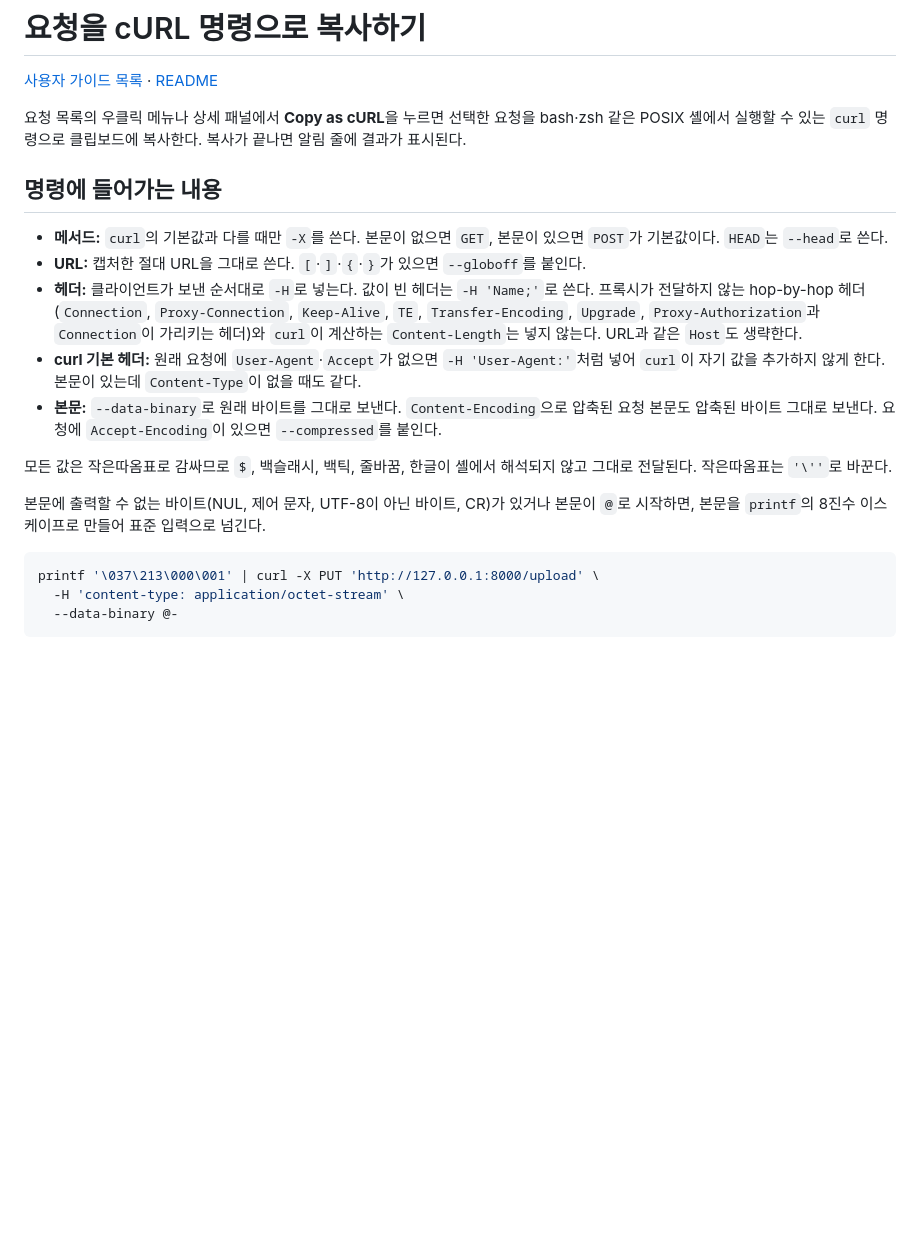
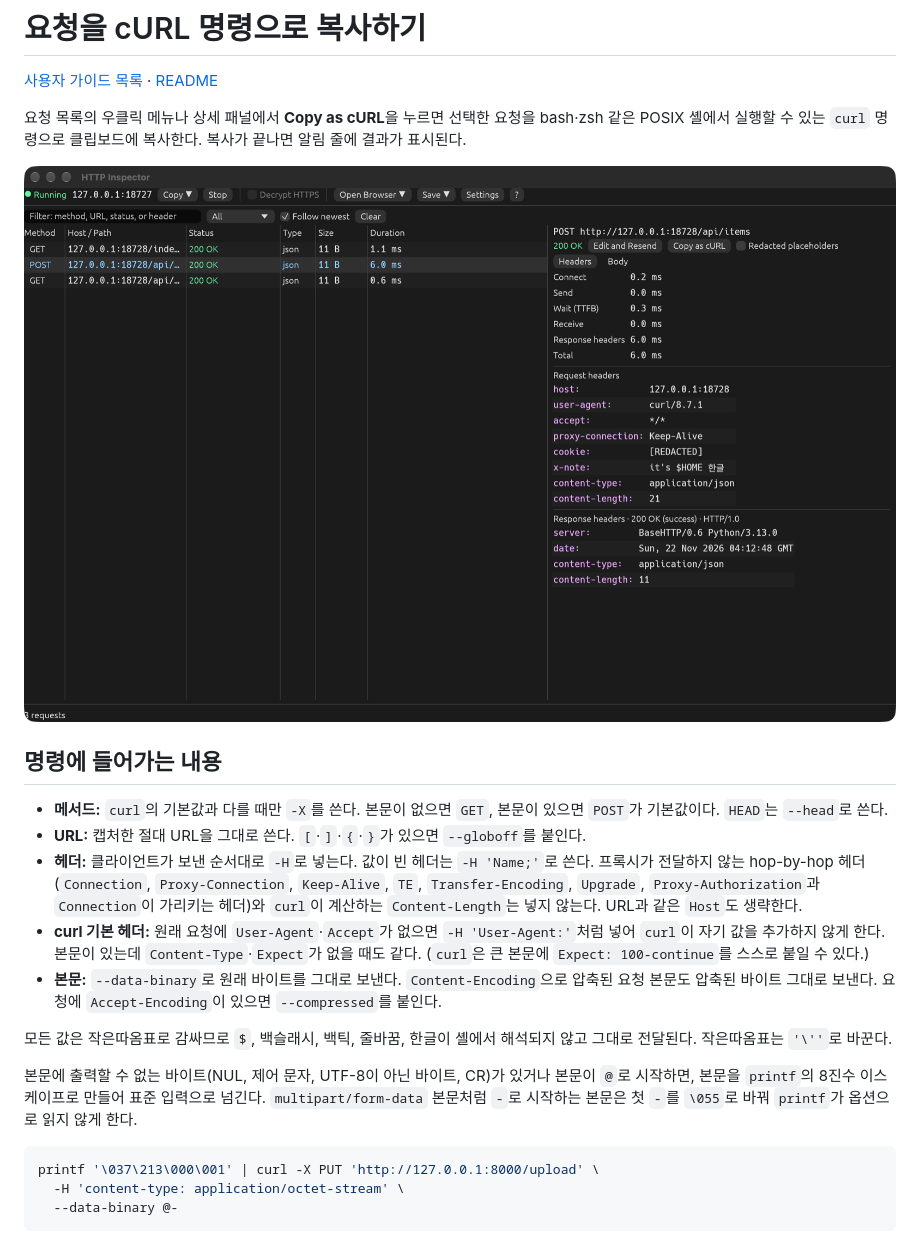
Before and after one commit to leedonggyu1848/http_proxy, a Markdown page: docs/guide/copy-as-curl.md, the part around the change. Drawn GitHub-style; pictures changed too: docs/screenshots/copy-as-curl.png (added); blank space fills up the shorter version.

````diff
--- a/docs/guide/copy-as-curl.md
+++ b/docs/guide/copy-as-curl.md
@@ -5,6 +5,8 @@
 요청 목록의 우클릭 메뉴나 상세 패널에서 **Copy as cURL**을 누르면 선택한 요청을
 bash·zsh 같은 POSIX 셸에서 실행할 수 있는 `curl` 명령으로 클립보드에 복사한다.
 복사가 끝나면 알림 줄에 결과가 표시된다.
+
+![상세 패널의 Copy as cURL 버튼과 Redacted placeholders 옵션](../screenshots/copy-as-curl.png)
 
 ## 명령에 들어가는 내용
 
@@ -16,7 +18,8 @@ bash·zsh 같은 POSIX 셸에서 실행할 수 있는 `curl` 명령으로 클립
   `Transfer-Encoding`, `Upgrade`, `Proxy-Authorization`과 `Connection`이 가리키는 헤더)와
   `curl`이 계산하는 `Content-Length`는 넣지 않는다. URL과 같은 `Host`도 생략한다.
 - **curl 기본 헤더:** 원래 요청에 `User-Agent`·`Accept`가 없으면 `-H 'User-Agent:'`처럼 넣어
-  `curl`이 자기 값을 추가하지 않게 한다. 본문이 있는데 `Content-Type`이 없을 때도 같다.
+  `curl`이 자기 값을 추가하지 않게 한다. 본문이 있는데 `Content-Type`·`Expect`가 없을 때도 같다.
+  (`curl`은 큰 본문에 `Expect: 100-continue`를 스스로 붙일 수 있다.)
 - **본문:** `--data-binary`로 원래 바이트를 그대로 보낸다. `Content-Encoding`으로 압축된 요청
   본문도 압축된 바이트 그대로 보낸다. 요청에 `Accept-Encoding`이 있으면 `--compressed`를 붙인다.
 
@@ -24,7 +27,8 @@ bash·zsh 같은 POSIX 셸에서 실행할 수 있는 `curl` 명령으로 클립
 그대로 전달된다. 작은따옴표는 `'\''`로 바꾼다.
 
 본문에 출력할 수 없는 바이트(NUL, 제어 문자, UTF-8이 아닌 바이트, CR)가 있거나 본문이 `@`로
-시작하면, 본문을 `printf`의 8진수 이스케이프로 만들어 표준 입력으로 넘긴다.
+시작하면, 본문을 `printf`의 8진수 이스케이프로 만들어 표준 입력으로 넘긴다. `multipart/form-data`
+본문처럼 `-`로 시작하는 본문은 첫 `-`를 `\055`로 바꿔 `printf`가 옵션으로 읽지 않게 한다.
 
 ```bash
 printf '\037\213\000\001' | curl -X PUT 'http://127.0.0.1:8000/upload' \
````
Also changed, not shown: 2 other files.
